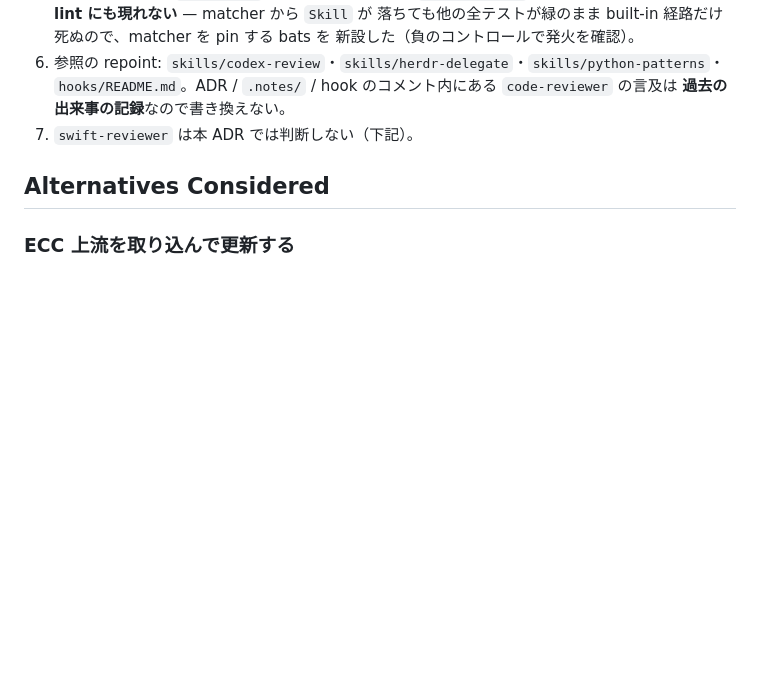
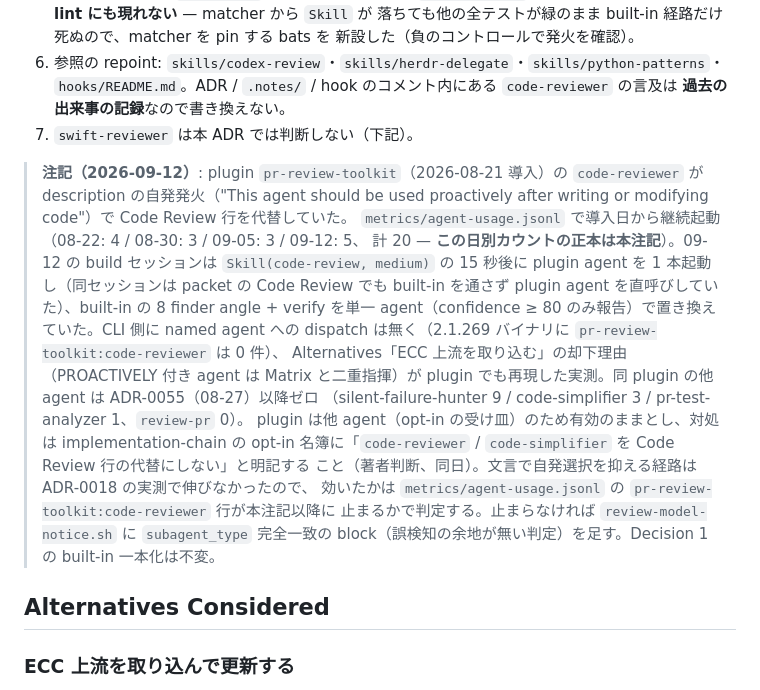
Before and after one commit to shimo4228/claude-harness, a Markdown page: docs/adr/0042-retire-code-reviewer-and-scope-security-review-to-threat-surface.md, the part around the change. Drawn GitHub-style; blank space fills up the shorter version.

Commit message:
chore: sync from local harness (origin: shimo4228)
implementation-chain: pr-review-toolkit code-reviewer / code-simplifier are not Code Review substitutes (plugin stays enabled for opt-in agents). ADR-0042: dated 2026-09-12 note with the measured self-selection (20 runs since 2026-08-21) and the judgement rule. context-sync: drop the review-pr pointer. Source: shimo4228/claude-config 3dddd50.

```diff
--- a/docs/adr/0042-retire-code-reviewer-and-scope-security-review-to-threat-surface.md
+++ b/docs/adr/0042-retire-code-reviewer-and-scope-security-review-to-threat-surface.md
@@ -131,6 +131,25 @@ built-in `/security-review` は 3 段（発見 → 並列 FP フィルタ → co
    **過去の出来事の記録**なので書き換えない。
 7. `swift-reviewer` は本 ADR では判断しない（下記）。
 
+> **注記（2026-09-12）**: plugin `pr-review-toolkit`（2026-08-21 導入）の `code-reviewer` が
+> description の自発発火（"This agent should be used proactively after writing or modifying code"）で
+> Code Review 行を代替していた。
+> `metrics/agent-usage.jsonl` で導入日から継続起動（08-22: 4 / 08-30: 3 / 09-05: 3 / 09-12: 5、
+> 計 20 — **この日別カウントの正本は本注記**）。09-12 の build セッションは
+> `Skill(code-review, medium)` の 15 秒後に plugin agent を 1 本起動し（同セッションは packet の
+> Code Review でも built-in を通さず plugin agent を直呼びしていた）、built-in の 8 finder
+> angle + verify を単一 agent（confidence ≥ 80 のみ報告）で置き換えていた。CLI 側に named agent
+> への dispatch は無く（2.1.269 バイナリに `pr-review-toolkit:code-reviewer` は 0 件）、
+> Alternatives「ECC 上流を取り込む」の却下理由（PROACTIVELY 付き agent は Matrix と二重指揮）が
+> plugin でも再現した実測。同 plugin の他 agent は ADR-0055（08-27）以降ゼロ
+> （silent-failure-hunter 9 / code-simplifier 3 / pr-test-analyzer 1、`review-pr` 0）。
+> plugin は他 agent（opt-in の受け皿）のため有効のままとし、対処は implementation-chain の
+> opt-in 名簿に「`code-reviewer` / `code-simplifier` を Code Review 行の代替にしない」と明記する
+> こと（著者判断、同日）。文言で自発選択を抑える経路は ADR-0018 の実測で伸びなかったので、
+> 効いたかは `metrics/agent-usage.jsonl` の `pr-review-toolkit:code-reviewer` 行が本注記以降に
+> 止まるかで判定する。止まらなければ `review-model-notice.sh` に `subagent_type` 完全一致の
+> block（誤検知の余地が無い判定）を足す。Decision 1 の built-in 一本化は不変。
+
 ## Alternatives Considered
 
 ### ECC 上流を取り込んで更新する
```
Also changed, not shown: skills/context-sync/SKILL.md (+1 -2 lines), skills/implementation-chain/SKILL.md (+7 -0 lines).
